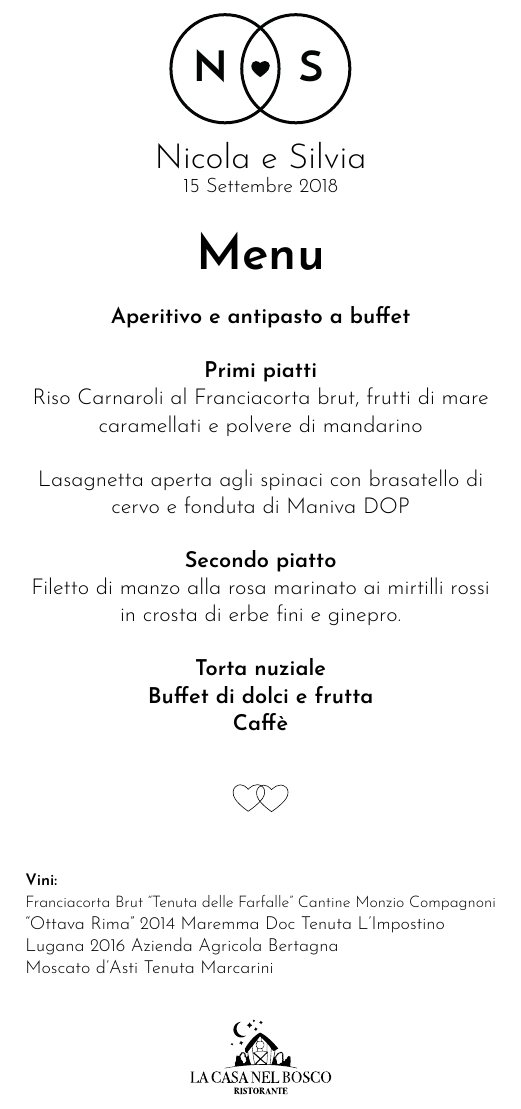
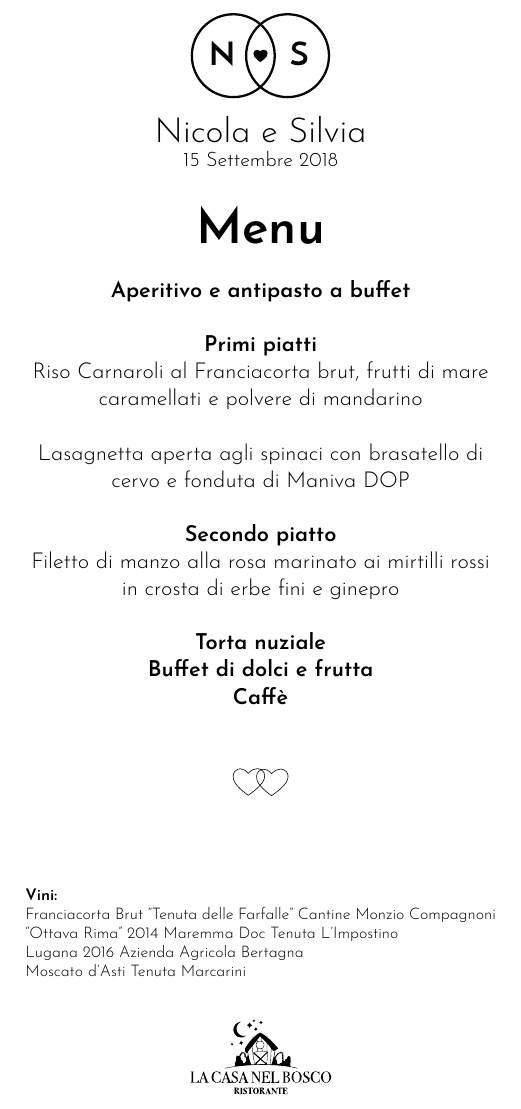
Before and after one commit to nguerrini/matrita, a LaTeX book (menu.tex): part of the page, cut so that both start at the same text. Compiled offline with XeLaTeX.

Commit message:
Smaller logo, smaller wines

```diff
--- a/menu.tex
+++ b/menu.tex
@@ -34,8 +34,8 @@ BoldFont = *-SemiBold ]
 \begin{center}
 \begin{figure}
 \centering
-\includegraphics[scale=0.3]{img/Logo_piccolo.eps}
-
+\includegraphics[scale=0.23]{img/Logo_piccolo.eps}
+\vfill
 \LARGE\NSposo \ e \NSposa\\
 \small15 Settembre 2018\\
 \end{figure}
@@ -50,20 +50,26 @@ Riso Carnaroli al Franciacorta brut, frutti di mare caramellati e polvere di man
 Lasagnetta aperta agli spinaci con brasatello di cervo e fonduta di Maniva DOP\\
 \hfill\break
 \textbf{Secondo piatto}\\
-Filetto di manzo alla rosa marinato ai mirtilli rossi in crosta di erbe fini e ginepro.\\
+Filetto di manzo alla rosa marinato ai mirtilli rossi in crosta di erbe fini e ginepro\\
 \hfill\break
 \textbf{Torta nuziale}\\
 \textbf{Buffet di dolci e frutta}\\
 \textbf{Caffè}\\
+
 \vfill
+
 \begin{center}
 \includegraphics[scale=0.1]{img/cuori_venn.eps}
 \end{center}
+
+\vfill
+
 \end{center}
-\vfill
+
 \noindent\scriptsize\textbf{Vini:}\\
 Franciacorta Brut “Tenuta delle Farfalle” Cantine Monzio Compagnoni\\
-\footnotesize“Ottava Rima” 2014 Maremma Doc Tenuta L’Impostino\\
+%\footnotesize
+“Ottava Rima” 2014 Maremma Doc Tenuta L’Impostino\\
 Lugana 2016 Azienda Agricola Bertagna\\
 Moscato d’Asti Tenuta Marcarini\\
 
```
Also changed, not shown: menu.pdf.
